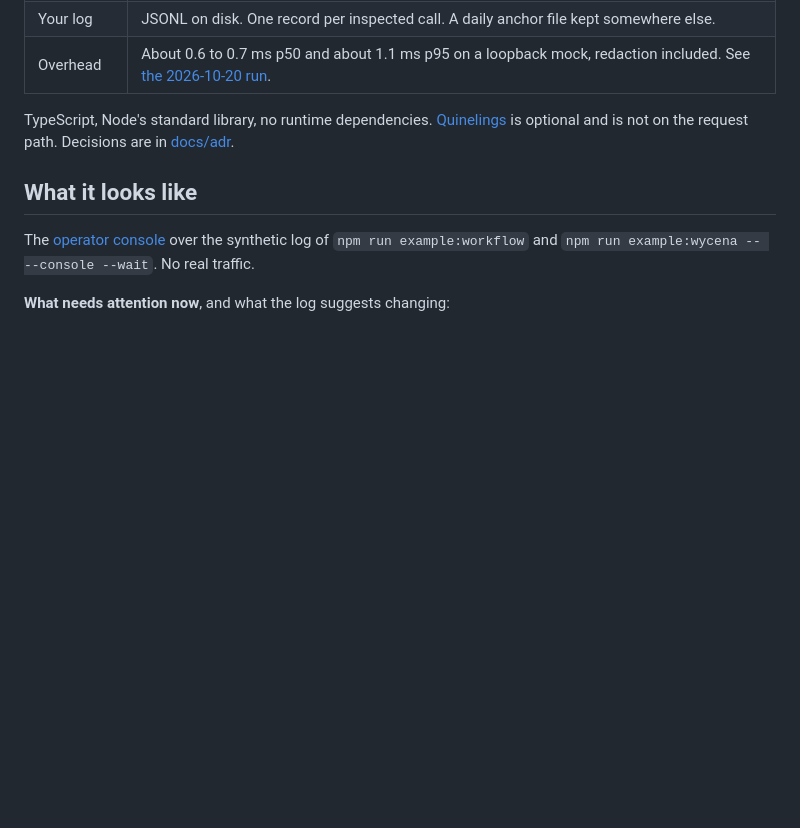
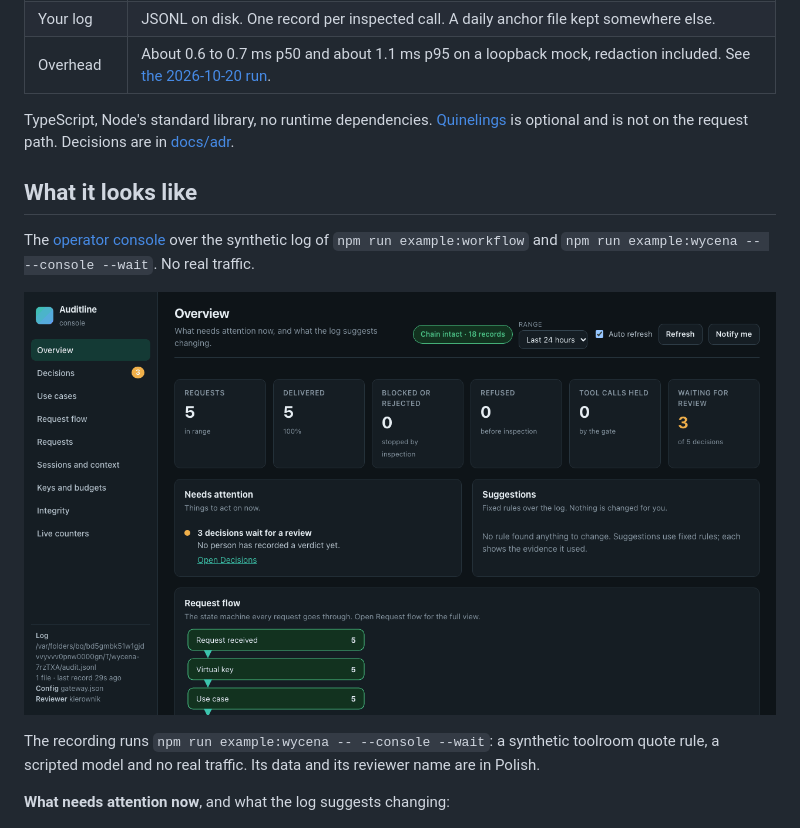
Before and after one commit to adagora/ai-audit, a Markdown page: README.md, the part around the change. Rendered like a GitHub page; pictures changed too: docs/images/console-walkthrough.gif (added); blank space fills up the shorter version.

Commit message:
Add a recording of the operator console to the README.

```diff
--- a/README.md
+++ b/README.md
@@ -56,6 +56,10 @@ TypeScript, Node's standard library, no runtime dependencies. [Quinelings](https
 ## What it looks like
 
 The [operator console](#operator-console) over the synthetic log of `npm run example:workflow` and `npm run example:wycena -- --console --wait`. No real traffic.
+
+![Operator console walkthrough: a reviewer replays a quote rule, approves it with a note, then opens the request flow, one request, the context of a session and the integrity of the log.](docs/images/console-walkthrough.gif)
+
+The recording runs `npm run example:wycena -- --console --wait`: a synthetic toolroom quote rule, a scripted model and no real traffic. Its data and its reviewer name are in Polish.
 
 **What needs attention now**, and what the log suggests changing:
 
```
